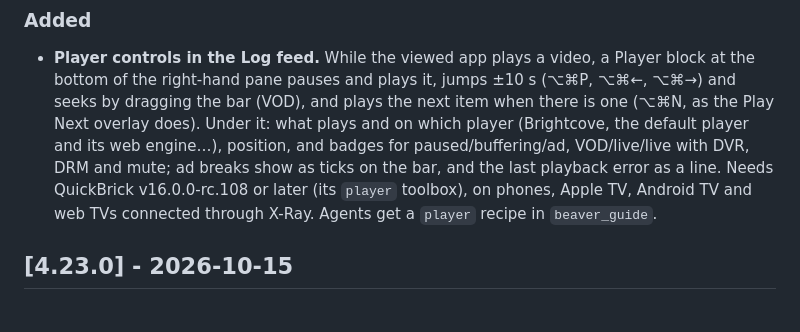
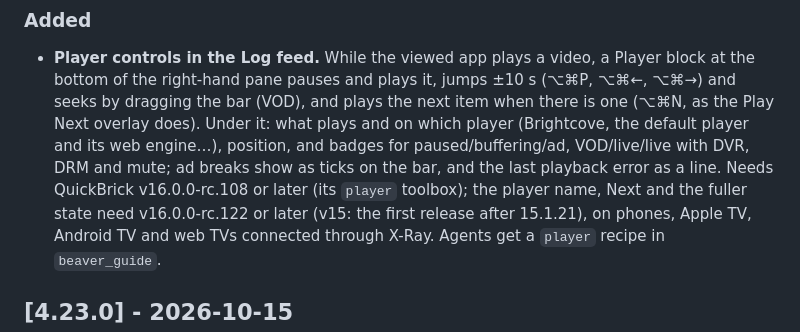
Before and after one commit to applicaster/Beaver, a Markdown page: CHANGELOG.md, the part around the change. Rendered like a GitHub page.

```diff
--- a/CHANGELOG.md
+++ b/CHANGELOG.md
@@ -20,7 +20,9 @@ does the same for a manual release.
   player (Brightcove, the default player and its web engine…), position, and
   badges for paused/buffering/ad, VOD/live/live with DVR, DRM and mute; ad
   breaks show as ticks on the bar, and the last playback error as a line.
-  Needs QuickBrick v16.0.0-rc.108 or later (its `player` toolbox), on phones,
+  Needs QuickBrick v16.0.0-rc.108 or later (its `player` toolbox); the
+  player name, Next and the fuller state need v16.0.0-rc.122 or later (v15:
+  the first release after 15.1.21), on phones,
   Apple TV, Android TV and web TVs connected through X-Ray. Agents get a
   `player` recipe in `beaver_guide`.
 
```
Also changed, not shown: Beaver/Resources/MCP.md (+3 -3 lines), DECISIONS.md (+2 -1 lines).
